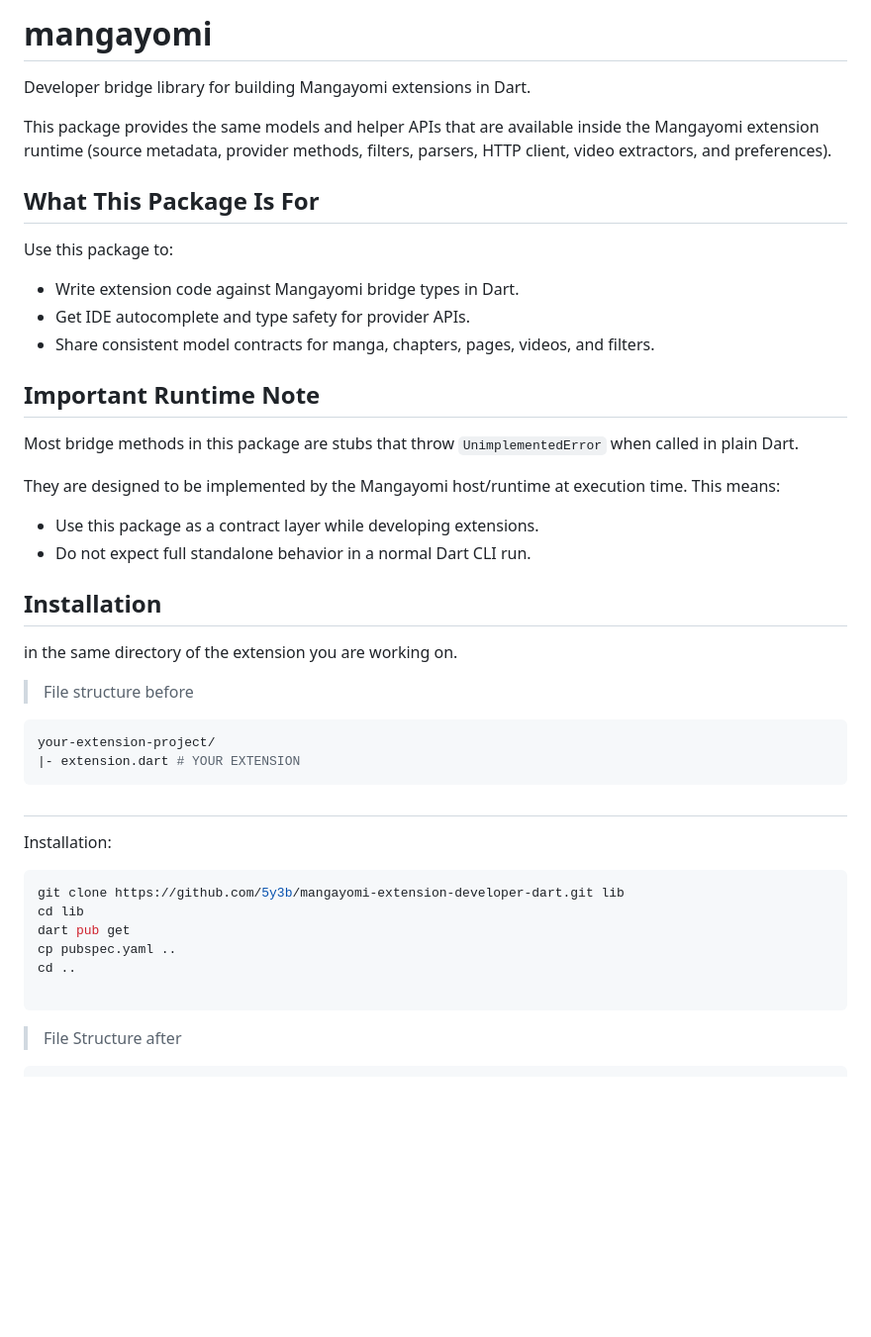
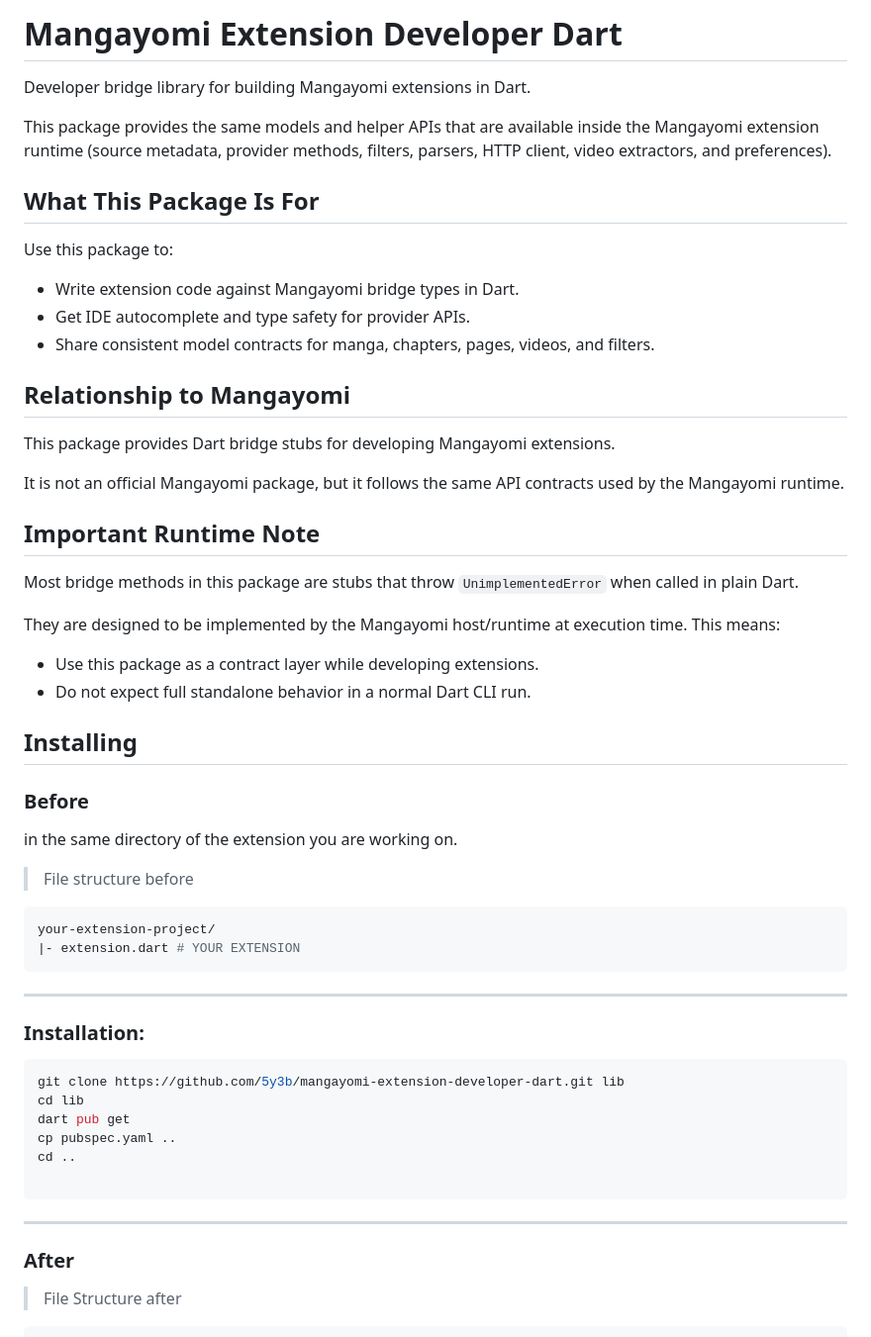
Before and after one commit to 5y3b/mangayomi-extension-developer-dart, a Markdown page: README.md, the part around one of its changes. Shown at 99% size. Drawn GitHub-style; blank space fills up the shorter version.

````diff
--- a/README.md
+++ b/README.md
@@ -1,4 +1,4 @@
-# mangayomi
+# Mangayomi Extension Developer Dart
 
 Developer bridge library for building Mangayomi extensions in Dart.
 
@@ -15,6 +15,13 @@ Use this package to:
 - Share consistent model contracts for manga, chapters, pages, videos, and
 	filters.
 
+## Relationship to Mangayomi
+
+This package provides Dart bridge stubs for developing Mangayomi extensions.
+
+It is not an official Mangayomi package, but it follows the same
+API contracts used by the Mangayomi runtime.
+
 ## Important Runtime Note
 
 Most bridge methods in this package are stubs that throw
@@ -26,8 +33,9 @@ time. This means:
 - Use this package as a contract layer while developing extensions.
 - Do not expect full standalone behavior in a normal Dart CLI run.
 
-## Installation
+## Installing
 
+### Before
 in the same directory of the extension you are working on.
 
 > File structure before
@@ -36,8 +44,8 @@ your-extension-project/
 |- extension.dart # YOUR EXTENSION
 ```
 
-#
-Installation:
+---
+### Installation:
 ```sh
 git clone https://github.com/5y3b/mangayomi-extension-developer-dart.git lib
 cd lib
@@ -46,7 +54,8 @@ cp pubspec.yaml ..
 cd ..
 
 ```
-
+----
+### After
 > File Structure after
 
 ```bash
````
Also changed, not shown: other parts of README.md (+33 -50 lines), images/example_ls_after.png (added), images/example_ls_before.png (added), 1 other file.
